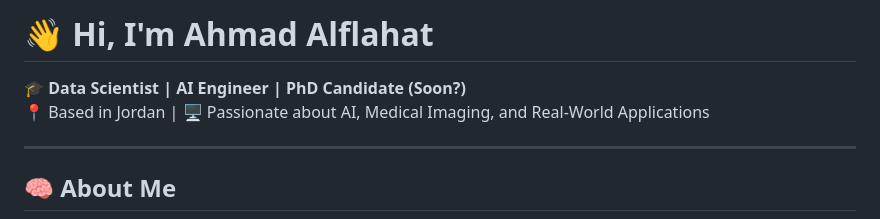
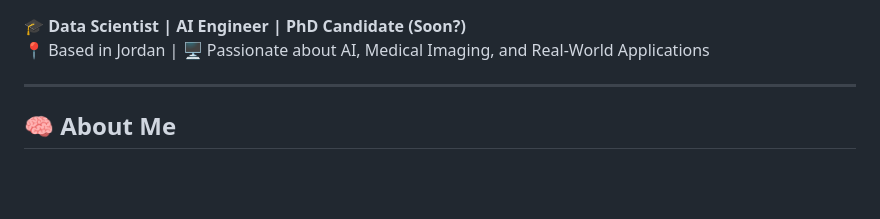
Before and after one commit to ahmadtariqf/ahmadtariqf, a Markdown page: README.md, the part around the change. GitHub-like rendering; blank space fills up the shorter version.

```diff
--- a/README.md
+++ b/README.md
@@ -1,5 +1,3 @@
-# 👋 Hi, I'm Ahmad Alflahat
-
 🎓 **Data Scientist | AI Engineer | PhD Candidate (Soon?)**
 📍 Based in Jordan | 🖥 Passionate about AI, Medical Imaging, and Real-World Applications
 
```
